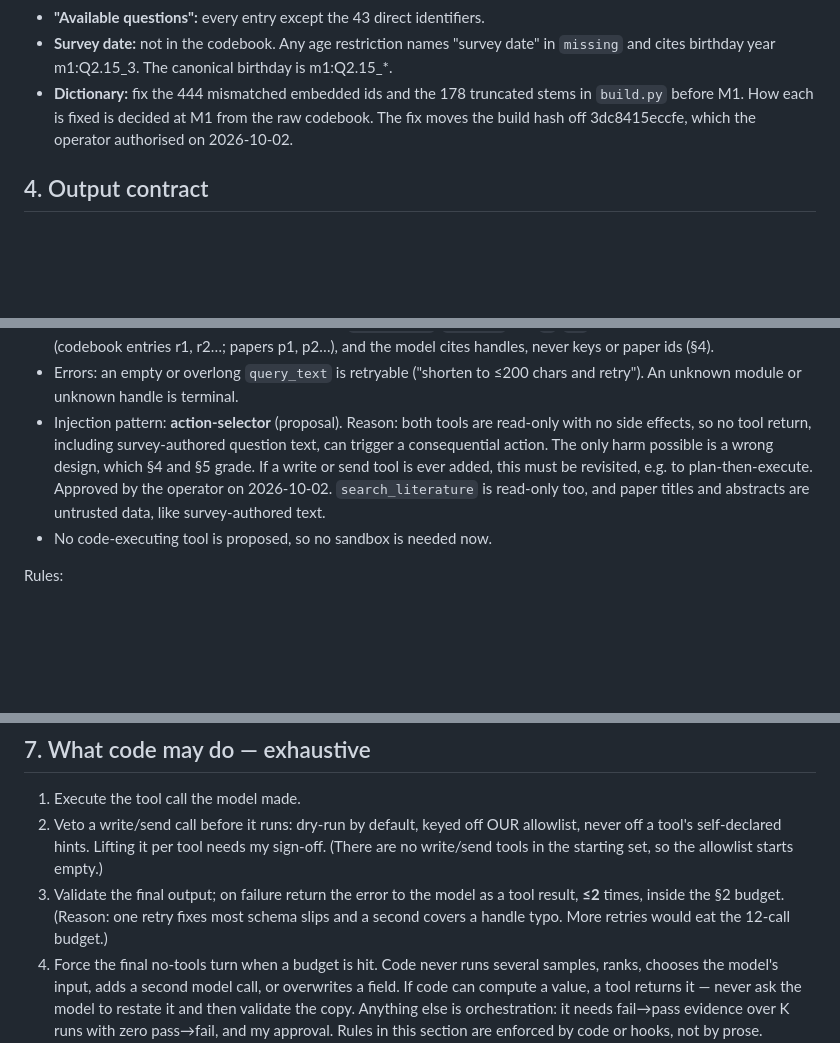
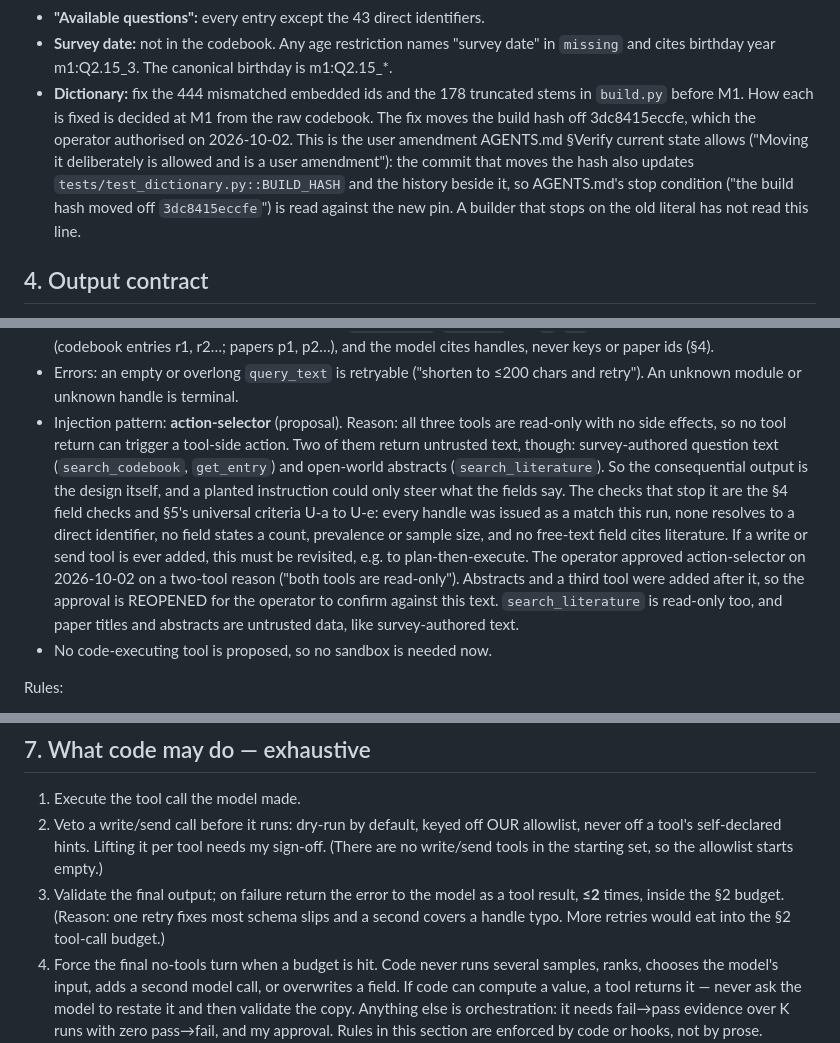
Before and after one commit to rmehta1987/COMPASS, a Markdown page: BRIEF.md, 3 parts joined by grey strips. GitHub-like rendering; blank space fills up the shorter version.

Commit message:
Fix four stale premises in the binding brief
The brief was frozen without a review after the interview added a third
tool, so lines written for the two-tool cold fill survived:
- §6 approved action-selector because "both tools are read-only", while the
  set has three and search_literature returns open-world abstracts. The
  reason now names the untrusted text and the checks (U-a to U-e) that stop
  a planted instruction, and the approval is marked REOPENED for the
  operator, since its premise changed after it was given.
- §7 justified two retries by "the 12-call budget"; §2 sets 16. It now
  names the §2 budget instead of restating a number.
- §10 sized RULES.md for "a short project with two tools"; now three.
- §3 told the builder to move the build hash first, while AGENTS.md (loaded
  by CLAUDE.md) makes a moved hash a stop condition. The line now cites
  AGENTS.md's own clause that a deliberate move is a user amendment, and
  says the same commit updates tests/test_dictionary.py::BUILD_HASH.

AGENTS.md itself is unchanged; its rewrite still needs a go-ahead.

Co-Authored-By: Claude Opus 5.5 <noreply@anthropic.com>

```diff
--- a/BRIEF.md
+++ b/BRIEF.md
@@ -98,7 +98,7 @@ Answers (operator, 2026-10-02):
 - **Recall@20:** kept as a hard requirement, ≥99% Recall@20 with the construct (1,080) as the unit, measured on the existing retrieval fixture (an upper bound, B25).
 - **"Available questions":** every entry except the 43 direct identifiers.
 - **Survey date:** not in the codebook. Any age restriction names "survey date" in `missing` and cites birthday year m1:Q2.15_3. The canonical birthday is m1:Q2.15_*.
-- **Dictionary:** fix the 444 mismatched embedded ids and the 178 truncated stems in `build.py` before M1. How each is fixed is decided at M1 from the raw codebook. The fix moves the build hash off 3dc8415eccfe, which the operator authorised on 2026-10-02.
+- **Dictionary:** fix the 444 mismatched embedded ids and the 178 truncated stems in `build.py` before M1. How each is fixed is decided at M1 from the raw codebook. The fix moves the build hash off 3dc8415eccfe, which the operator authorised on 2026-10-02. This is the user amendment AGENTS.md §Verify current state allows ("Moving it deliberately is allowed and is a user amendment"): the commit that moves the hash also updates `tests/test_dictionary.py::BUILD_HASH` and the history beside it, so AGENTS.md's stop condition ("the build hash moved off `3dc8415eccfe`") is read against the new pin. A builder that stops on the old literal has not read this line.
 
 ## 4. Output contract
 ≤8 fields, each with its meaning and how it is checked. Every field is required;
@@ -215,7 +215,7 @@ Proposal table — post it, then end your turn:
 - **Candidate, only on evidence:** semantic or hybrid search (the earlier brief's BM25 + vector). Add it only if P07-type failures are classified as missing information, since "cohesion" has 0 lexical hits (C10). It would be a change to `search_codebook`'s interface, so it goes through this table.
 - Input names are chosen to be unambiguous (`query_text`, `handles`, not `q`/`id`). Handles are run-unique (codebook entries r1, r2…; papers p1, p2…), and the model cites handles, never keys or paper ids (§4).
 - Errors: an empty or overlong `query_text` is retryable ("shorten to ≤200 chars and retry"). An unknown module or unknown handle is terminal.
-- Injection pattern: **action-selector** (proposal). Reason: both tools are read-only with no side effects, so no tool return, including survey-authored question text, can trigger a consequential action. The only harm possible is a wrong design, which §4 and §5 grade. If a write or send tool is ever added, this must be revisited, e.g. to plan-then-execute. Approved by the operator on 2026-10-02. `search_literature` is read-only too, and paper titles and abstracts are untrusted data, like survey-authored text.
+- Injection pattern: **action-selector** (proposal). Reason: all three tools are read-only with no side effects, so no tool return can trigger a tool-side action. Two of them return untrusted text, though: survey-authored question text (`search_codebook`, `get_entry`) and open-world abstracts (`search_literature`). So the consequential output is the design itself, and a planted instruction could only steer what the fields say. The checks that stop it are the §4 field checks and §5's universal criteria U-a to U-e: every handle was issued as a match this run, none resolves to a direct identifier, no field states a count, prevalence or sample size, and no free-text field cites literature. If a write or send tool is ever added, this must be revisited, e.g. to plan-then-execute. The operator approved action-selector on 2026-10-02 on a two-tool reason ("both tools are read-only"). Abstracts and a third tool were added after it, so the approval is REOPENED for the operator to confirm against this text. `search_literature` is read-only too, and paper titles and abstracts are untrusted data, like survey-authored text.
 - No code-executing tool is proposed, so no sandbox is needed now.
 
 Rules:
@@ -241,7 +241,7 @@ Rules:
    never off a tool's self-declared hints. Lifting it per tool needs my sign-off.
    (There are no write/send tools in the starting set, so the allowlist starts empty.)
 3. Validate the final output; on failure return the error to the model as a tool
-   result, **≤2** times, inside the §2 budget. (Reason: one retry fixes most schema slips and a second covers a handle typo. More retries would eat the 12-call budget.)
+   result, **≤2** times, inside the §2 budget. (Reason: one retry fixes most schema slips and a second covers a handle typo. More retries would eat into the §2 tool-call budget.)
 4. Force the final no-tools turn when a budget is hit.
 Code never runs several samples, ranks, chooses the model's input, adds a second
 model call, or overwrites a field. If code can compute a value, a tool returns it —
```
Also changed, not shown: other parts of BRIEF.md (+1 -1 lines).
